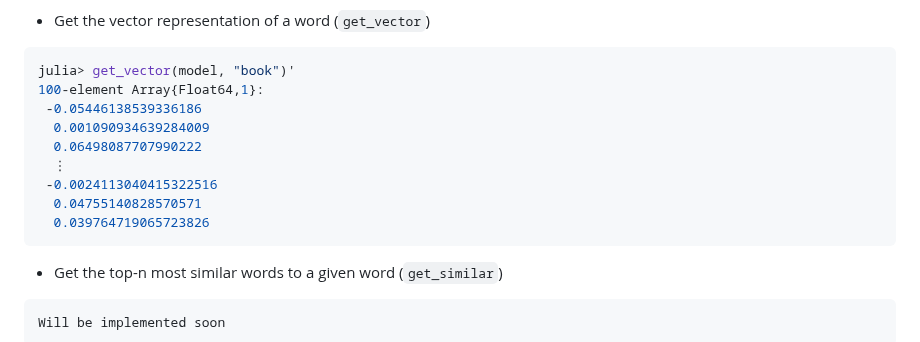
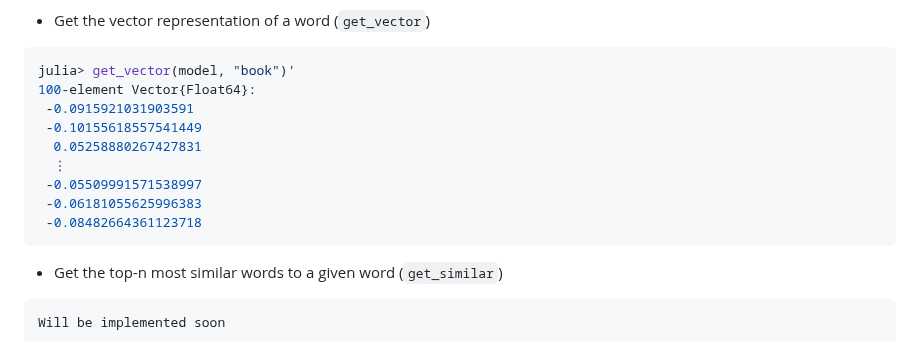
Before and after one commit to graupnej/GroupIWord2Vec.jl, a Markdown page: README.md, the part around the change. GitHub-like rendering.

````diff
--- a/README.md
+++ b/README.md
@@ -56,14 +56,14 @@ Further, the package includes the following functions
 
 ```julia
 julia> get_vector(model, "book")'
-100-element Array{Float64,1}:
- -0.05446138539336186
-  0.001090934639284009
-  0.06498087707990222
+100-element Vector{Float64}:
+ -0.0915921031903591
+ -0.10155618557541449
+  0.05258880267427831
   ⋮
- -0.0024113040415322516
-  0.04755140828570571
-  0.039764719065723826
+ -0.05509991571538997
+ -0.06181055625996383
+ -0.08482664361123718
 ```
 
 - Get the top-n most similar words to a given word (``get_similar``)
````
